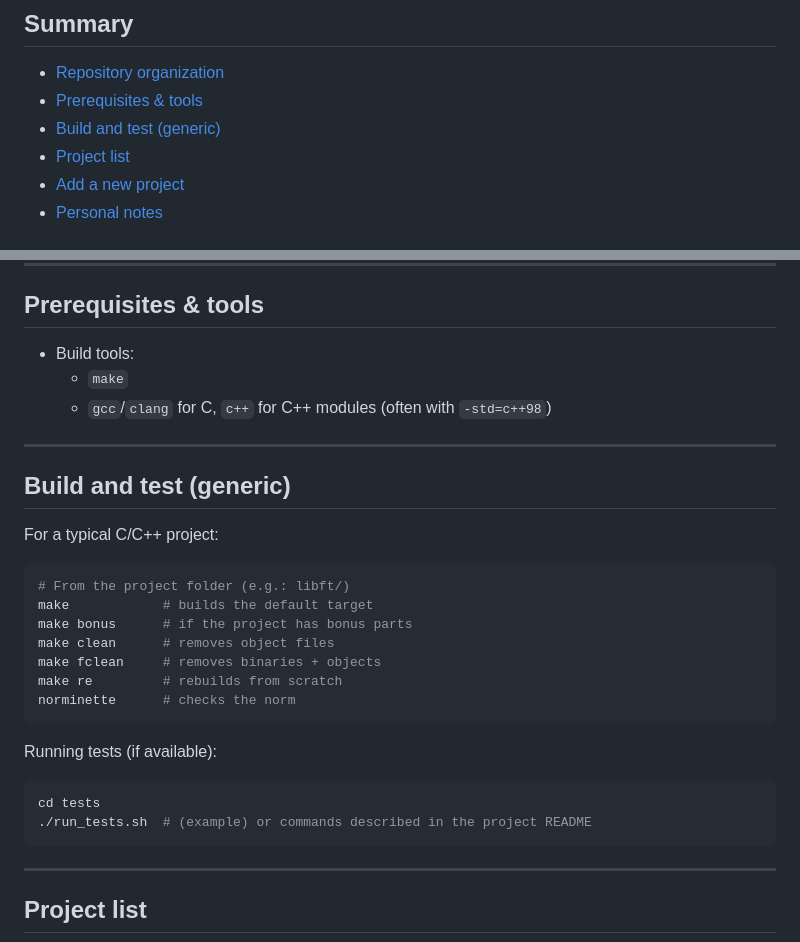
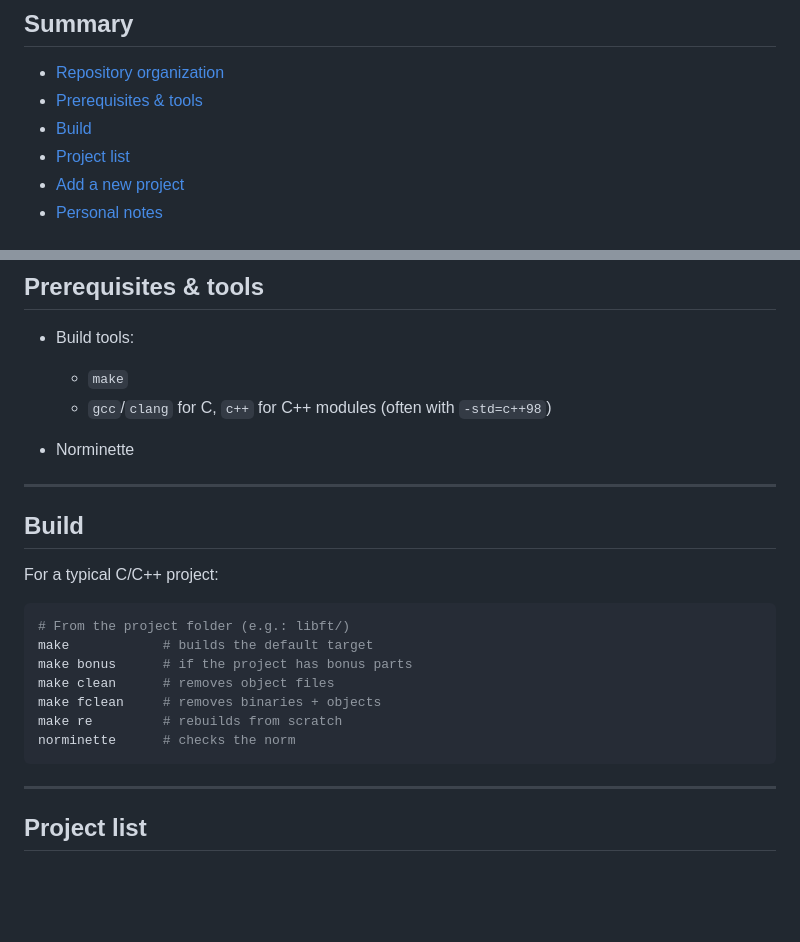
Before and after one commit to Mimoliere/42-projects, a Markdown page: README.md, 2 parts joined by grey strips. Drawn GitHub-style; blank space fills up the shorter version.

````diff
--- a/README.md
+++ b/README.md
@@ -15,7 +15,7 @@ PS: I used AI to help me write the READMEs.
 
 - [Repository organization](#repository-organization)
 - [Prerequisites & tools](#prerequisites--tools)
-- [Build and test (generic)](#build-and-test-generic)
+- [Build](#build)
 - [Project list](#project-list)
 - [Add a new project](#add-a-new-project)
 - [Personal notes](#personal-notes)
@@ -54,9 +54,11 @@ Explanations:
   - `make`
   - `gcc`/`clang` for C, `c++` for C++ modules (often with `-std=c++98`)
 
+- Norminette
+
 ---
 
-## Build and test (generic)
+## Build
 
 For a typical C/C++ project:
 
@@ -68,13 +70,6 @@ make clean      # removes object files
 make fclean     # removes binaries + objects
 make re         # rebuilds from scratch
 norminette      # checks the norm
-```
-
-Running tests (if available):
-
-```bash
-cd tests
-./run_tests.sh  # (example) or commands described in the project README
 ```
 
 ---
````
